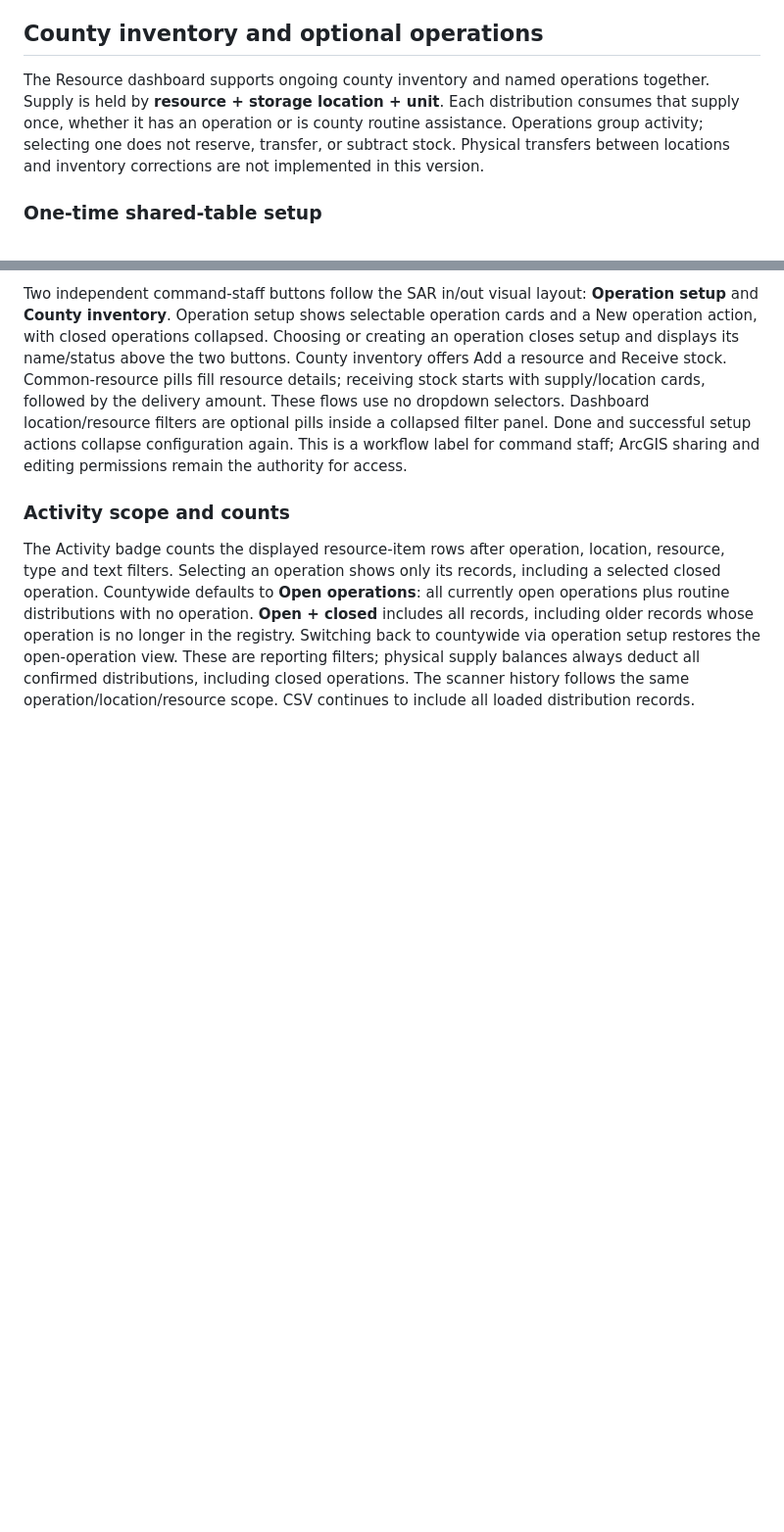
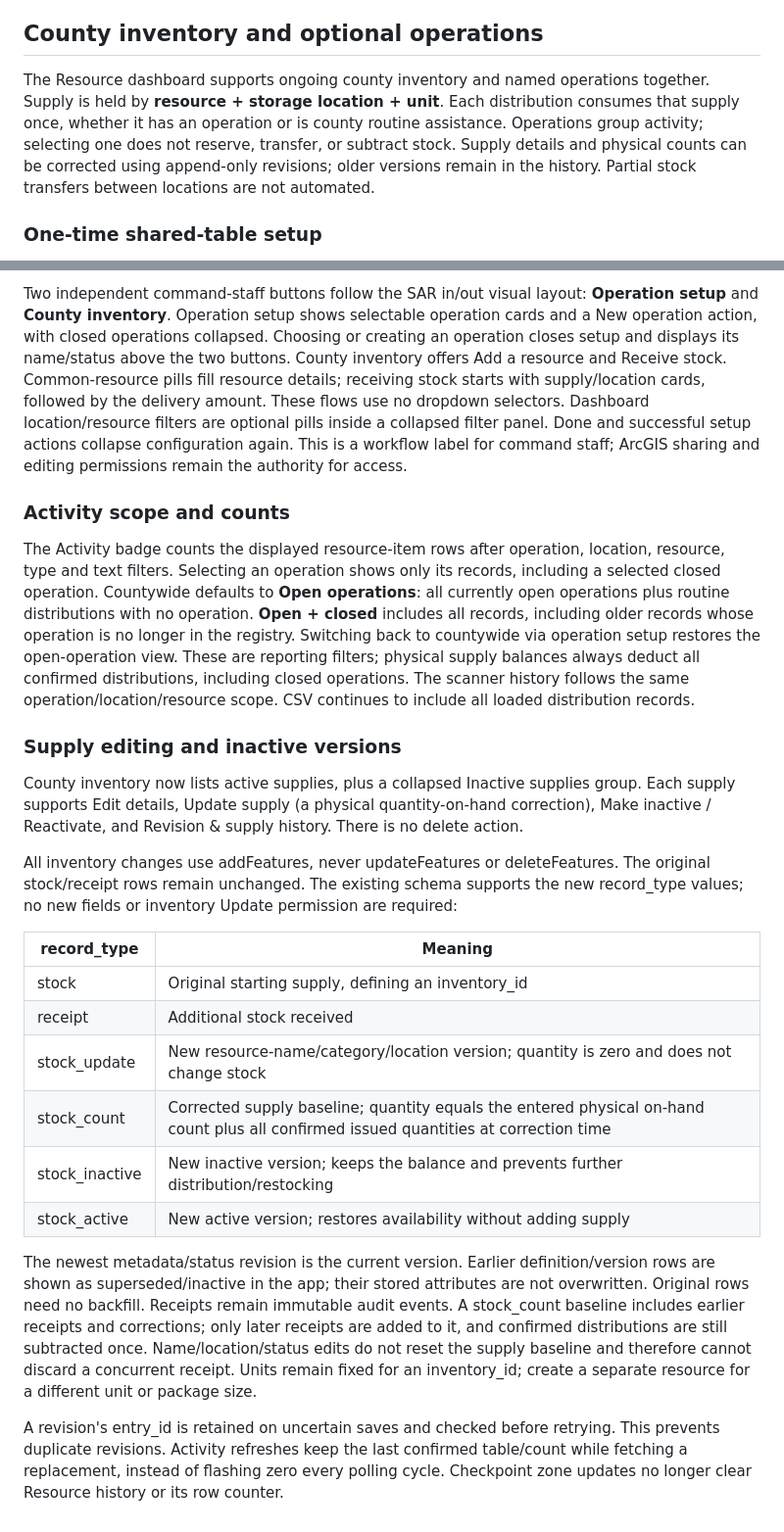
Before and after one commit to Matthew-Richardson/TrackLPC, a Markdown page: RESOURCE_GIS_SETUP.md, 2 parts joined by grey strips. Shown at 98% size. GitHub-like rendering; blank space fills up the shorter version.

Commit message:
Preserve Resource activity during refresh and add append-only supply edits, count corrections and inactive versions

```diff
--- a/RESOURCE_GIS_SETUP.md
+++ b/RESOURCE_GIS_SETUP.md
@@ -59,7 +59,7 @@ Dates are entered in the device's local time zone and stored as epoch millisecon
 
 ## County inventory and optional operations
 
-The Resource dashboard supports ongoing county inventory and named operations together. Supply is held by **resource + storage location + unit**. Each distribution consumes that supply once, whether it has an operation or is county routine assistance. Operations group activity; selecting one does not reserve, transfer, or subtract stock. Physical transfers between locations and inventory corrections are not implemented in this version.
+The Resource dashboard supports ongoing county inventory and named operations together. Supply is held by **resource + storage location + unit**. Each distribution consumes that supply once, whether it has an operation or is county routine assistance. Operations group activity; selecting one does not reserve, transfer, or subtract stock. Supply details and physical counts can be corrected using append-only revisions; older versions remain in the history. Partial stock transfers between locations are not automated.
 
 ### One-time shared-table setup
 
@@ -94,3 +94,22 @@ Two independent command-staff buttons follow the SAR in/out visual layout: **Ope
 ### Activity scope and counts
 
 The Activity badge counts the displayed resource-item rows after operation, location, resource, type and text filters. Selecting an operation shows only its records, including a selected closed operation. Countywide defaults to **Open operations**: all currently open operations plus routine distributions with no operation. **Open + closed** includes all records, including older records whose operation is no longer in the registry. Switching back to countywide via operation setup restores the open-operation view. These are reporting filters; physical supply balances always deduct all confirmed distributions, including closed operations. The scanner history follows the same operation/location/resource scope. CSV continues to include all loaded distribution records.
+
+### Supply editing and inactive versions
+
+County inventory now lists active supplies, plus a collapsed Inactive supplies group. Each supply supports Edit details, Update supply (a physical quantity-on-hand correction), Make inactive / Reactivate, and Revision & supply history. There is no delete action.
+
+All inventory changes use addFeatures, never updateFeatures or deleteFeatures. The original stock/receipt rows remain unchanged. The existing schema supports the new record_type values; no new fields or inventory Update permission are required:
+
+| record_type | Meaning |
+|---|---|
+| stock | Original starting supply, defining an inventory_id |
+| receipt | Additional stock received |
+| stock_update | New resource-name/category/location version; quantity is zero and does not change stock |
+| stock_count | Corrected supply baseline; quantity equals the entered physical on-hand count plus all confirmed issued quantities at correction time |
+| stock_inactive | New inactive version; keeps the balance and prevents further distribution/restocking |
+| stock_active | New active version; restores availability without adding supply |
+
+The newest metadata/status revision is the current version. Earlier definition/version rows are shown as superseded/inactive in the app; their stored attributes are not overwritten. Original rows need no backfill. Receipts remain immutable audit events. A stock_count baseline includes earlier receipts and corrections; only later receipts are added to it, and confirmed distributions are still subtracted once. Name/location/status edits do not reset the supply baseline and therefore cannot discard a concurrent receipt. Units remain fixed for an inventory_id; create a separate resource for a different unit or package size.
+
+A revision's entry_id is retained on uncertain saves and checked before retrying. This prevents duplicate revisions. Activity refreshes keep the last confirmed table/count while fetching a replacement, instead of flashing zero every polling cycle. Checkpoint zone updates no longer clear Resource history or its row counter.
```
